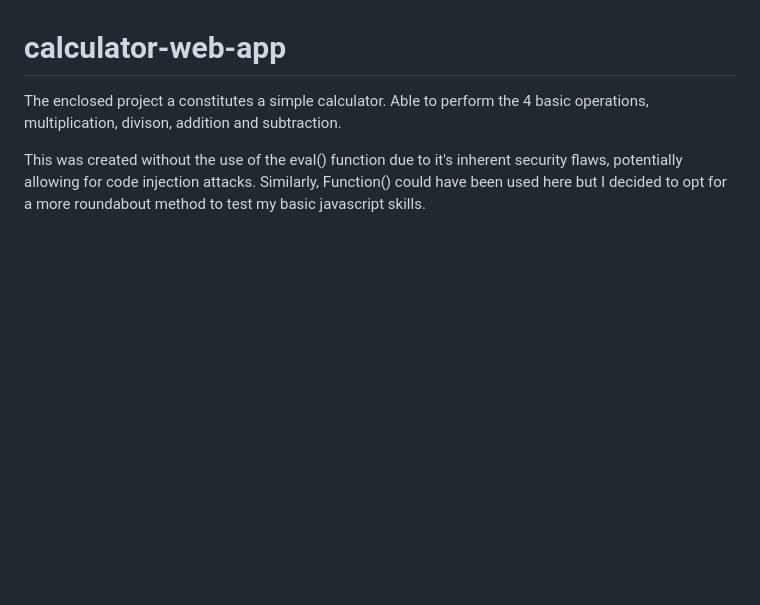
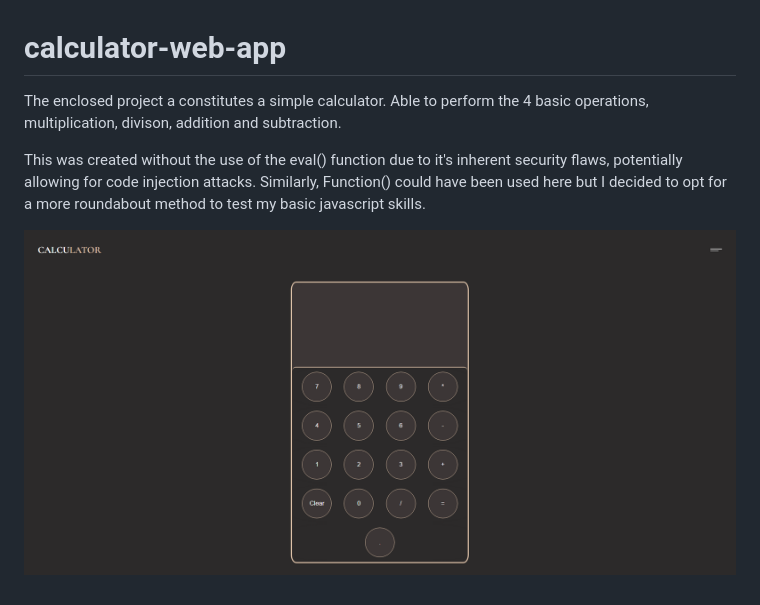
Before and after one commit to Thomastw374/calculator-web-app, a Markdown page: README.md, the part around the change. GitHub-like rendering; pictures changed too: app-preview.png (added); blank space fills up the shorter version.

Commit message:
added project preview to readme

```diff
--- a/README.md
+++ b/README.md
@@ -3,3 +3,5 @@
 The enclosed project a constitutes a simple calculator. Able to perform the 4 basic operations, multiplication, divison, addition and subtraction.
 
 This was created without the use of the eval() function due to it's inherent security flaws, potentially allowing for code injection attacks. Similarly, Function() could have been used here but I decided to opt for a more roundabout method to test my basic javascript skills.
+
+![Alt text](./app-preview.png?raw=true "Title")
```
